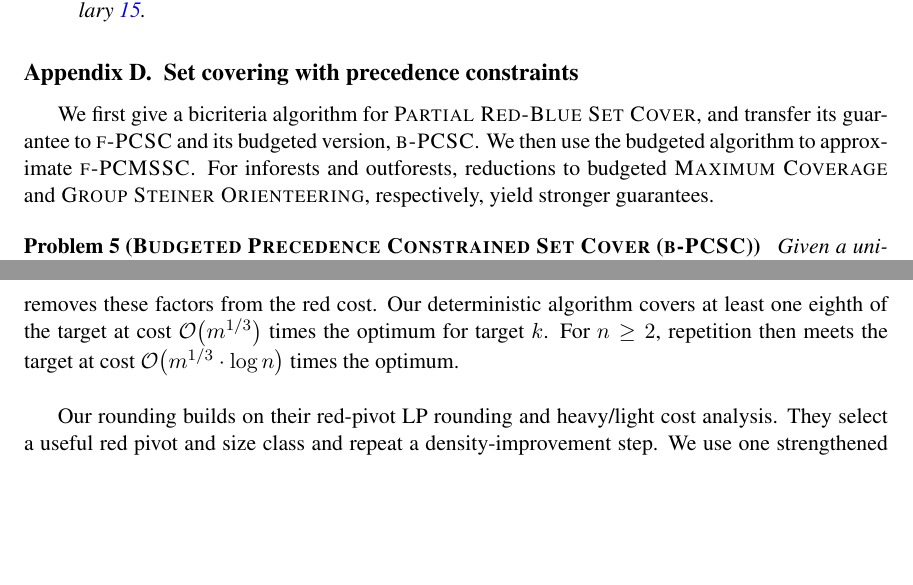
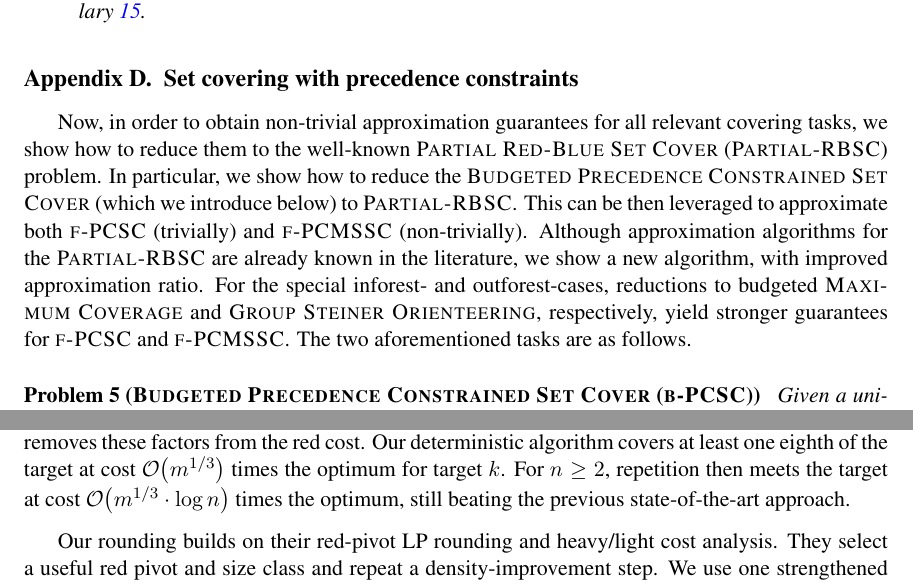
Before and after one commit to MSzyfel/Active-Learning-and-Covering-Problems-with-Precedence, a LaTeX document (extended_abstract.tex, which reads sections/set_covering_section.tex): two parts of pages 16 and 17 of 51, joined at a grey line, cut so that both start at the same text, the shorter picture padded with empty space. Compiled offline with pdfLaTeX.

Commit message:
improved introduction to the set covering section

```diff
--- a/sections/set_covering_section.tex
+++ b/sections/set_covering_section.tex
@@ -2,7 +2,8 @@
 
 % Similarly as in previous section we assume our input instance to be unweighted. Note that the analysis of the following procedures works also in the weighted setting, where every element $u\in\cU$ has a weight $w(u)$ and the goal is to maximize the total weight of covered elements or cover at least a given total weight of elements with minimal size of the cover. Since this generalization is straightforward we omit it for clarity.
 
-We first give a bicriteria algorithm for \textsc{Partial Red-Blue Set Cover}, and transfer its guarantee to $\ProblemPCSC$ and its budgeted version, $\ProblemBPCSC$. We then use the budgeted algorithm to approximate $\ProblemPCMSSC$. For inforests and outforests, reductions to budgeted \textsc{Maximum Coverage} and \textsc{Group Steiner Orienteering}, respectively, yield stronger guarantees.
+Now, in order to obtain non-trivial approximation guarantees for all relevant covering tasks, we show how to reduce them to the well-known \textsc{Partial Red-Blue Set Cover} ($\ProblemPRBSC$) problem. In particular, we show how to reduce the \textsc{Budgeted Precedence Constrained Set Cover} (which we introduce below) to $\ProblemPRBSC$. This can be then leveraged to approximate both $\ProblemPCSC$ (trivially) and $\ProblemPCMSSC$ (non-trivially). Although approximation algorithms for the $\ProblemPRBSC$ are already known in the literature, we show a new algorithm, with improved approximation ratio.
+For the special inforest- and outforest-cases, reductions to budgeted \textsc{Maximum Coverage} and \textsc{Group Steiner Orienteering}, respectively, yield stronger guarantees for $\ProblemPCSC$ and $\ProblemPCMSSC$. The two aforementioned tasks are as follows.
 
 \begin{problem}[\textsc{Budgeted Precedence Constrained Set Cover} ($\ProblemBPCSC$)] \label{problem:BPCSC}
 Given a universe $\cU$ of items, a family $\cS$ of subsets of $\cU$, a precedence relation $(\cS,\preceq)$ and a budget $\budget>0$, find a precedence-closed set $\cC\subseteq\cS$ that maximises $\spr{\cov\br{\cC,\cU}}$ and satisfies $\spr{\cC}\leq \budget$.
@@ -13,7 +14,7 @@ Given disjoint sets $\cR$ of red elements and $\cB$ of blue elements, a family $
 
 \subsection{A bicriteria algorithm for Partial Red-Blue Set Cover}
 \label{subsection:PRBSC-bicriteria}
-Let $m$ be the number of input sets, $n=\spr{\cB}$ the number of blue elements, and $k$ the target number to cover. Chlamt{\'{a}}{\v{c}}, Makarychev and Vakilian give a $\widetilde{\bigo}\br{m^{1/3}}$-approximation for $\ProblemPRBSC$ that covers at least $k$ blue elements~\cite[Section~3 and Appendix~A]{RedBlueSetCover}. Here $\widetilde{\bigo}$ suppresses polylogarithmic factors. We first show that allowing a constant loss in blue coverage removes these factors from the red cost. Our deterministic algorithm covers at least one eighth of the target at cost $\bigo\br{m^{1/3}}$ times the optimum for target $k$. For $n\geq2$, repetition then meets the target at cost $\bigo\br{m^{1/3}\cdot\log n}$ times the optimum.
+Let $m$ be the number of input sets, $n=\spr{\cB}$ the number of blue elements, and $k$ the target number to cover. Chlamt{\'{a}}{\v{c}}, Makarychev and Vakilian give a $\widetilde{\bigo}\br{m^{1/3}}$-approximation for $\ProblemPRBSC$ that covers at least $k$ blue elements~\cite[Section~3 and Appendix~A]{RedBlueSetCover}. Here $\widetilde{\bigo}$ suppresses polylogarithmic factors. We first show that allowing a constant loss in blue coverage removes these factors from the red cost. Our deterministic algorithm covers at least one eighth of the target at cost $\bigo\br{m^{1/3}}$ times the optimum for target $k$. For $n\geq2$, repetition then meets the target at cost $\bigo\br{m^{1/3}\cdot\log n}$ times the optimum, still beating the previous state-of-the-art approach.
 
 Our rounding builds on their red-pivot LP rounding and heavy/light cost analysis. They select a useful red pivot and size class and repeat a density-improvement step. We use one strengthened relaxation and round all pivot--size groups together. The pair constraints allow us to sum the heavy-set charges over all size scales, while the assignment-load constraints control the blue coverage of each group. For our bicriteria goal, this avoids their decomposition and repeated pivot and size-class selection, although the global relaxation and coverage analysis require additional arguments. Their Section~3 also uses conditional expectations, whereas our potential handles a fixed coverage target and red cost simultaneously.
 
```
Also changed, not shown: sections/set_covering_section.tex (2 more changed lines).
